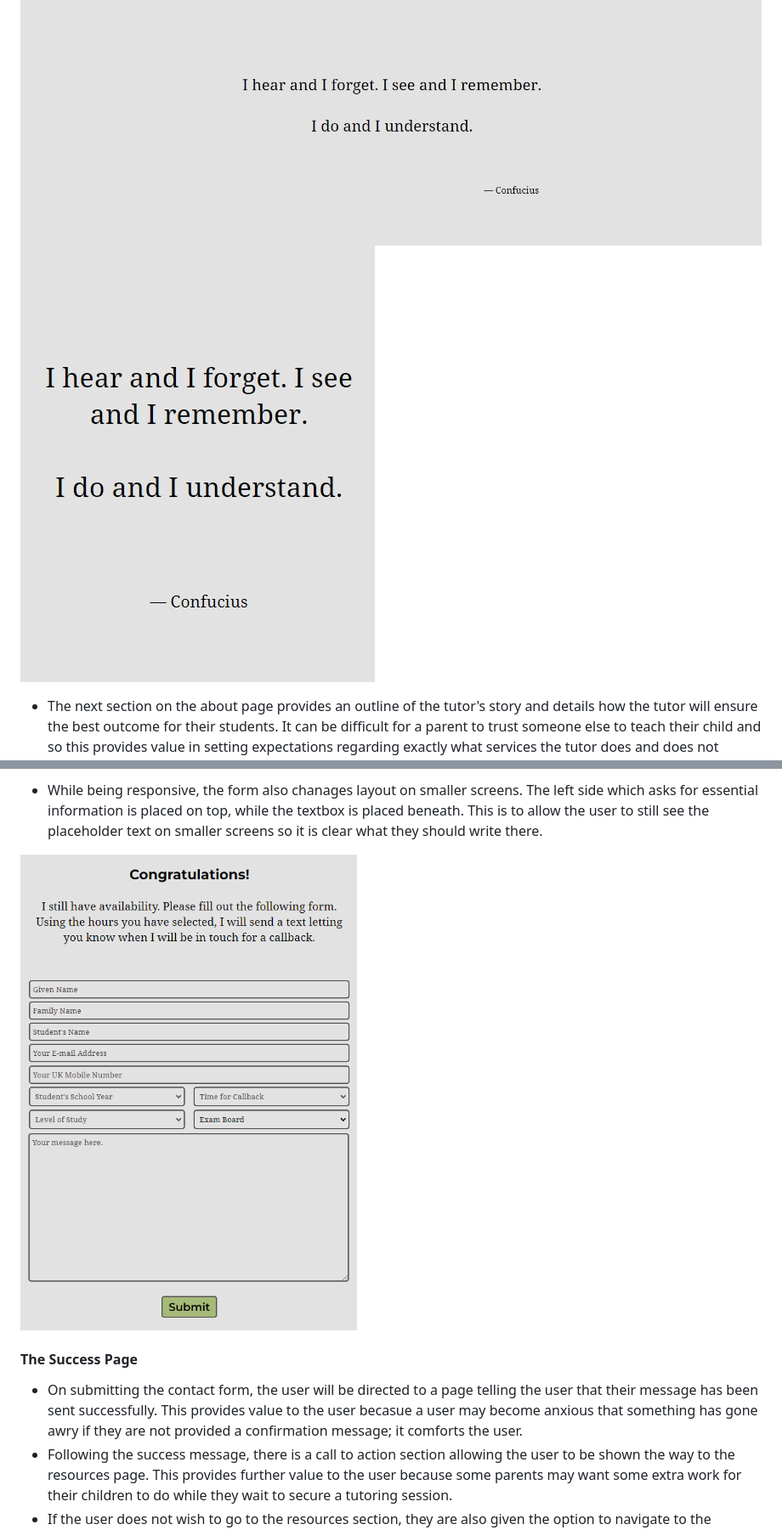
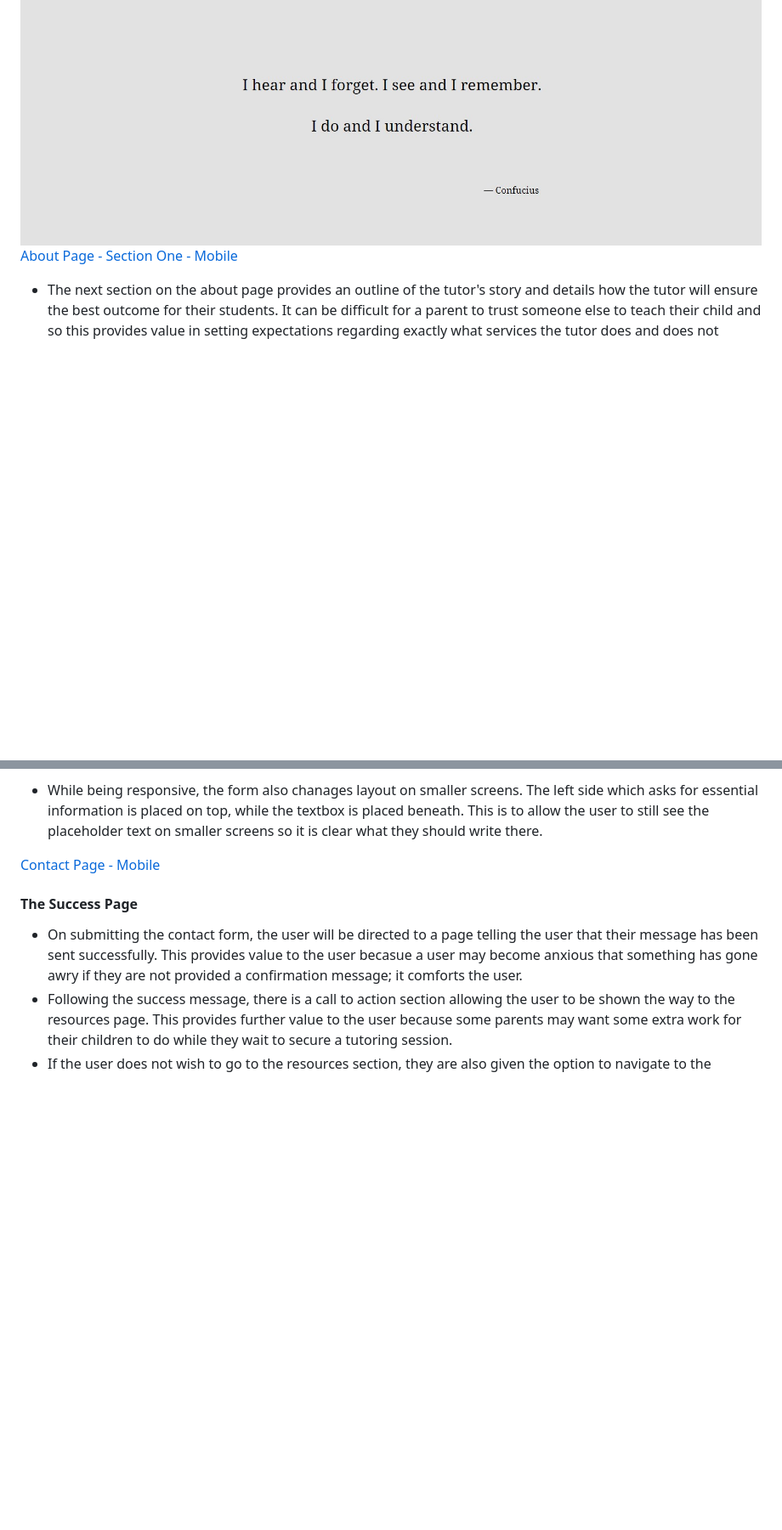
Before and after one commit to PVieira04/CI-project-1, a Markdown page: README.md, 2 parts joined by grey strips. Shown: that part at 85% size. Rendered like a GitHub page; blank space fills up the shorter version.

```diff
--- a/README.md
+++ b/README.md
@@ -230,7 +230,7 @@ Screenshots were taken of various websites for the resources section. This gives
   - On smaller screens, the name "Confucius" appears in the middle of the screen for better readability.
 
 ![About Page - Section One - Desktop](./assets/media/features/about-page-section-one-desktop.jpg)
-![About Page - Section One - Mobile](./assets/media/features/about-page-section-one-mobile.jpg)
+[About Page - Section One - Mobile](./assets/media/features/about-page-section-one-mobile.jpg)
 
   - The next section on the about page provides an outline of the tutor's story and details how the tutor will ensure the best outcome for their students. It can be difficult for a parent to trust someone else to teach their child and so this provides value in setting expectations regarding exactly what services the tutor does and does not provice. Parents who do not like the approach do not move forward, whereas parents who do will scroll further and attempt to book a callback.
 
@@ -255,7 +255,7 @@ Screenshots were taken of various websites for the resources section. This gives
 
   - While being responsive, the form also chanages layout on smaller screens. The left side which asks for essential information is placed on top, while the textbox is placed beneath. This is to allow the user to still see the placeholder text on smaller screens so it is clear what they should write there.
 
-![Contact Page - Mobile](./assets/media/features/contact-page-mobile.png)
+[Contact Page - Mobile](./assets/media/features/contact-page-mobile.png)
 
 #### __The Success Page__
 
```
Also changed, not shown: other parts of README.md (+28 -28 lines).
